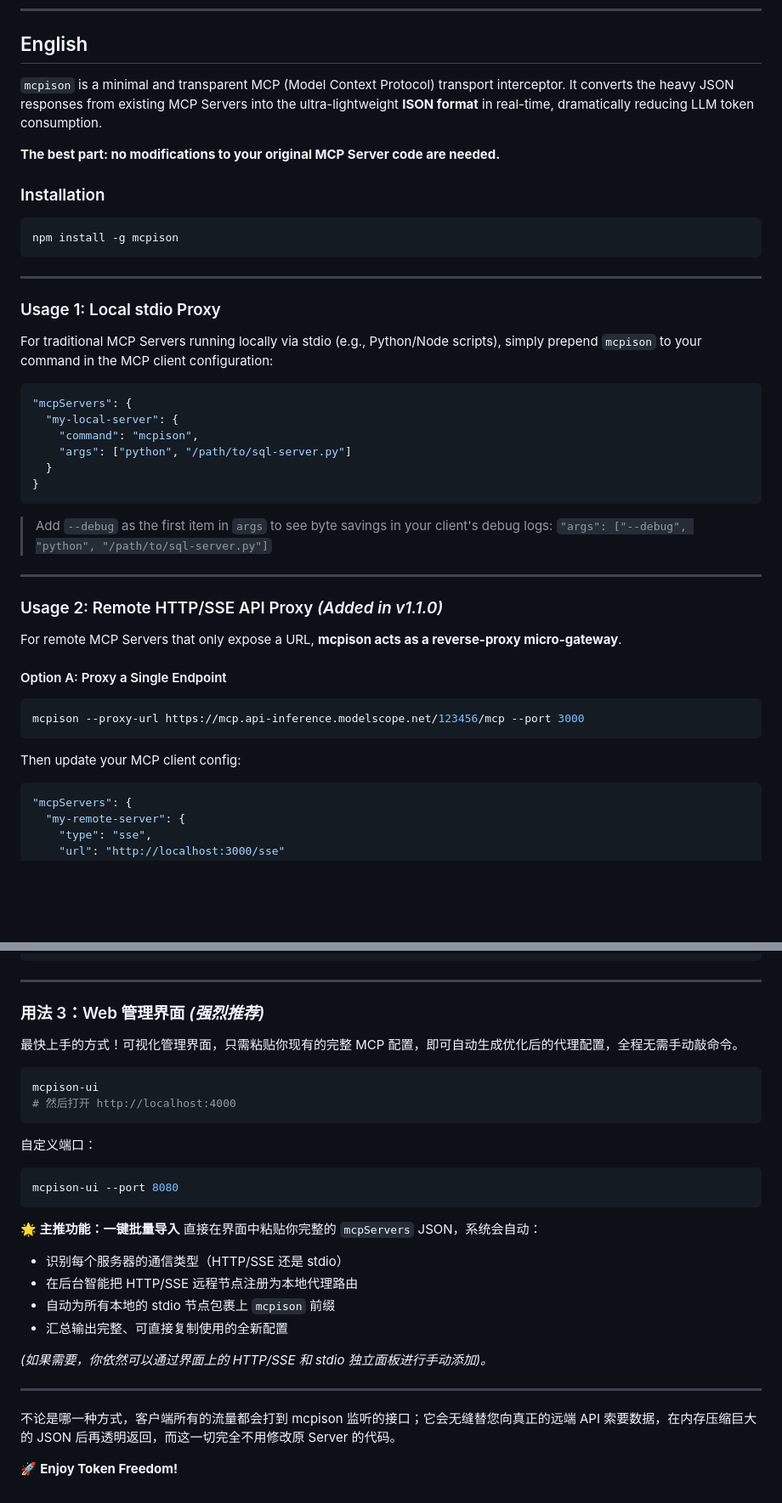
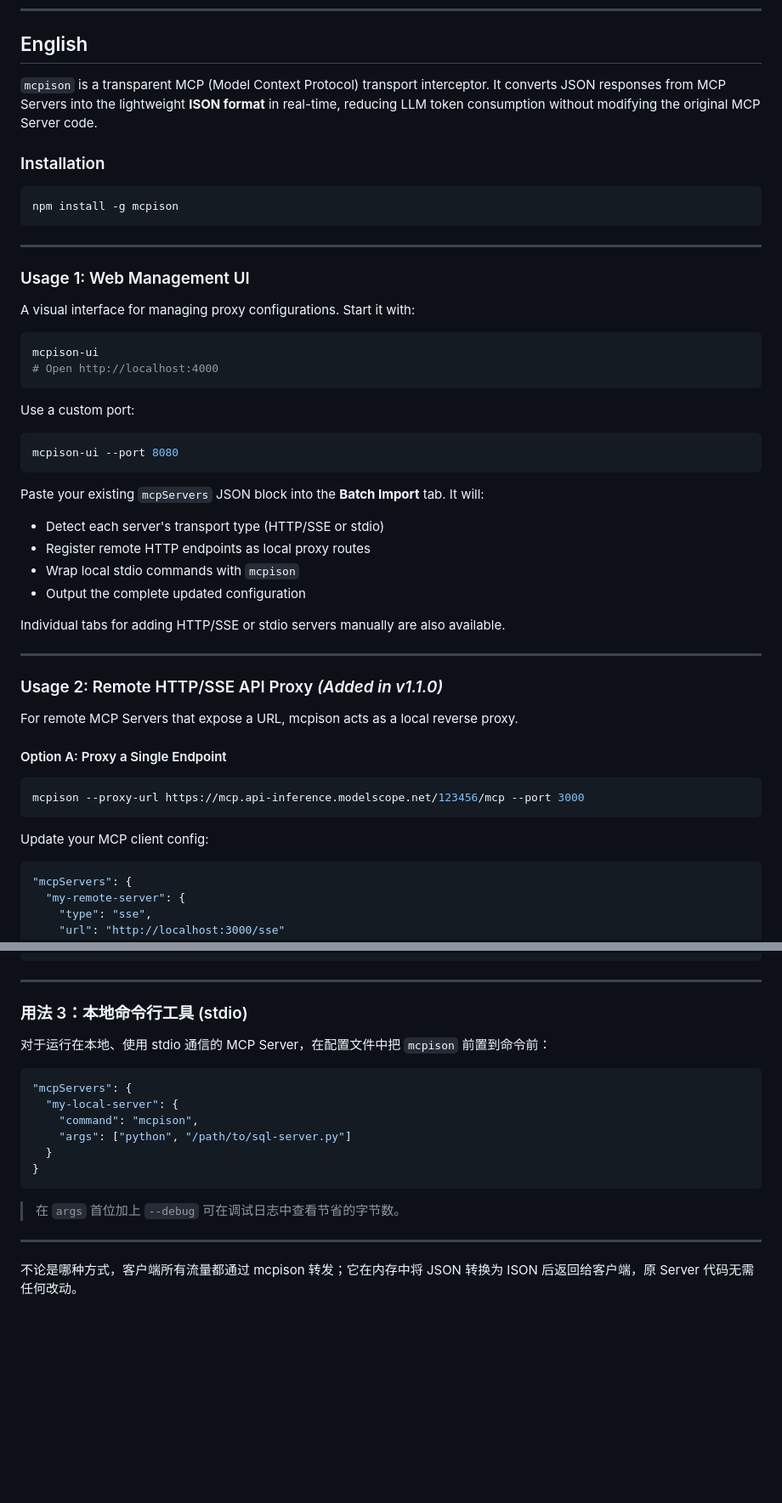
Before and after one commit to 123XiaoYi321/mcp-ison, a Markdown page: README.md, 2 parts joined by grey strips. Shown at 85% size. Drawn GitHub-style; blank space fills up the shorter version.

````diff
--- a/README.md
+++ b/README.md
@@ -7,9 +7,7 @@
 <a name="english"></a>
 ## English
 
-`mcpison` is a minimal and transparent MCP (Model Context Protocol) transport interceptor. It converts the heavy JSON responses from existing MCP Servers into the ultra-lightweight **ISON format** in real-time, dramatically reducing LLM token consumption.
-
-**The best part: no modifications to your original MCP Server code are needed.**
+`mcpison` is a transparent MCP (Model Context Protocol) transport interceptor. It converts JSON responses from MCP Servers into the lightweight **ISON format** in real-time, reducing LLM token consumption without modifying the original MCP Server code.
 
 ### Installation
 
@@ -19,27 +17,34 @@ npm install -g mcpison
 
 ---
 
-### Usage 1: Local stdio Proxy
+### Usage 1: Web Management UI
 
-For traditional MCP Servers running locally via stdio (e.g., Python/Node scripts), simply prepend `mcpison` to your command in the MCP client configuration:
+A visual interface for managing proxy configurations. Start it with:
 
-```json
-"mcpServers": {
-  "my-local-server": {
-    "command": "mcpison",
-    "args": ["python", "/path/to/sql-server.py"]
-  }
-}
+```bash
+mcpison-ui
+# Open http://localhost:4000
 ```
 
-> Add `--debug` as the first item in `args` to see byte savings in your client's debug logs:
-> `"args": ["--debug", "python", "/path/to/sql-server.py"]`
+Use a custom port:
+
+```bash
+mcpison-ui --port 8080
+```
+
+Paste your existing `mcpServers` JSON block into the **Batch Import** tab. It will:
+- Detect each server's transport type (HTTP/SSE or stdio)
+- Register remote HTTP endpoints as local proxy routes
+- Wrap local stdio commands with `mcpison`
+- Output the complete updated configuration
+
+Individual tabs for adding HTTP/SSE or stdio servers manually are also available.
 
 ---
 
 ### Usage 2: Remote HTTP/SSE API Proxy *(Added in v1.1.0)*
 
-For remote MCP Servers that only expose a URL, **mcpison acts as a reverse-proxy micro-gateway**.
+For remote MCP Servers that expose a URL, mcpison acts as a local reverse proxy.
 
 #### Option A: Proxy a Single Endpoint
 
@@ -47,7 +52,7 @@ For remote MCP Servers that only expose a URL, **mcpison acts as a reverse-proxy
 mcpison --proxy-url https://mcp.api-inference.modelscope.net/123456/mcp --port 3000
 ```
 
-Then update your MCP client config:
+Update your MCP client config:
 
 ```json
 "mcpServers": {
@@ -191,32 +192,21 @@ mcpison --config mcp-routes.json --port 3000
 
 ---
 
-### 用法 3：Web 管理界面 *(强烈推荐)*
+### 用法 3：本地命令行工具 (stdio)
 
-最快上手的方式！可视化管理界面，只需粘贴你现有的完整 MCP 配置，即可自动生成优化后的代理配置，全程无需手动敲命令。
+对于运行在本地、使用 stdio 通信的 MCP Server，在配置文件中把 `mcpison` 前置到命令前：
 
-```bash
-mcpison-ui
-# 然后打开 http://localhost:4000
+```json
+"mcpServers": {
+  "my-local-server": {
+    "command": "mcpison",
+    "args": ["python", "/path/to/sql-server.py"]
+  }
+}
 ```
 
-自定义端口：
-
-```bash
-mcpison-ui --port 8080
-```
-
-**🌟 主推功能：一键批量导入**
-直接在界面中粘贴你完整的 `mcpServers` JSON，系统会自动：
-- 识别每个服务器的通信类型（HTTP/SSE 还是 stdio）
-- 在后台智能把 HTTP/SSE 远程节点注册为本地代理路由
-- 自动为所有本地的 stdio 节点包裹上 `mcpison` 前缀
-- 汇总输出完整、可直接复制使用的全新配置
-
-*(如果需要，你依然可以通过界面上的 HTTP/SSE 和 stdio 独立面板进行手动添加)。*
+> 在 `args` 首位加上 `--debug` 可在调试日志中查看节省的字节数。
 
 ---
 
-不论是哪一种方式，客户端所有的流量都会打到 mcpison 监听的接口；它会无缝替您向真正的远端 API 索要数据，在内存压缩巨大的 JSON 后再透明返回，而这一切完全不用修改原 Server 的代码。
-
-🚀 **Enjoy Token Freedom!**
+不论是哪种方式，客户端所有流量都通过 mcpison 转发；它在内存中将 JSON 转换为 ISON 后返回给客户端，原 Server 代码无需任何改动。
````
Also changed, not shown: other parts of README.md (+47 -51 lines).
